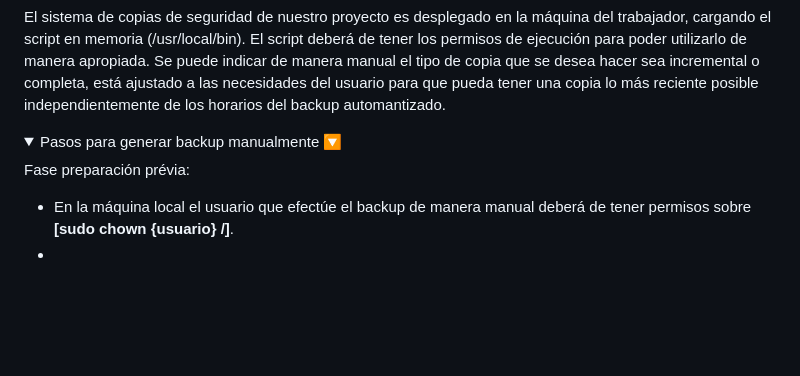
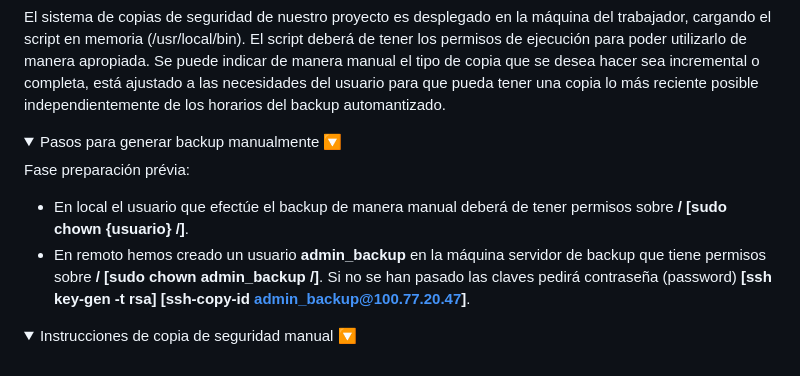
Before and after one commit to dvalverderuiz/TMD, a Markdown page: README.md, the part around the change. Drawn GitHub-style; folded sections open; blank space fills up the shorter version.

```diff
--- a/README.md
+++ b/README.md
@@ -226,9 +226,15 @@ El sistema de copias de seguridad de nuestro proyecto es desplegado en la máqui
 <details>
   <summary>Pasos para generar backup manualmente 🔽</summary>
 
-
 Fase preparación prévia:
-  - En la máquina local el usuario que efectúe el backup de manera manual deberá de tener permisos sobre **[sudo chown {usuario} /]**.
-  -
+  - En local el usuario que efectúe el backup de manera manual deberá de tener permisos sobre **/ [sudo chown {usuario} /]**.
+  - En remoto hemos creado un usuario **admin_backup** en la máquina servidor de backup que tiene permisos sobre **/ [sudo chown admin_backup /]**. Si no se han pasado las claves pedirá contraseña (password) **[ssh key-gen -t rsa] [ssh-copy-id admin_backup@100.77.20.47]**.
 
 </details>
+
+<details>
+  <summary>Instrucciones de copia de seguridad manual 🔽</summary>
+
+
+
+</details>
```
